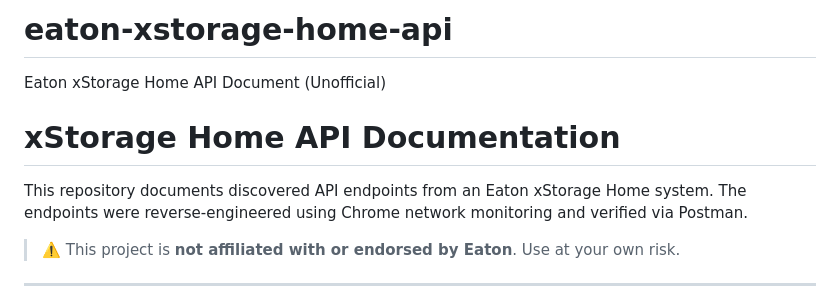
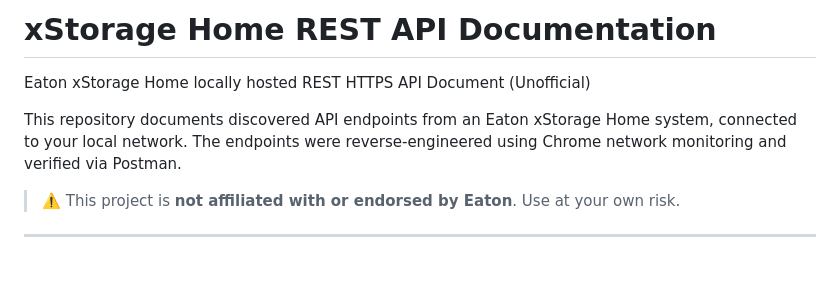
Before and after one commit to genestealer/eaton-xstorage-home-api-doc, a Markdown page: README.md, the part around the change. GitHub-like rendering; blank space fills up the shorter version.

```diff
--- a/README.md
+++ b/README.md
@@ -1,9 +1,8 @@
-# eaton-xstorage-home-api
-Eaton xStorage Home API Document (Unofficial)
+# xStorage Home REST API Documentation
 
-# xStorage Home API Documentation
+Eaton xStorage Home locally hosted REST HTTPS API Document (Unofficial)
 
-This repository documents discovered API endpoints from an Eaton xStorage Home system. The endpoints were reverse-engineered using Chrome network monitoring and verified via Postman.
+This repository documents discovered API endpoints from an Eaton xStorage Home system, connected to your local network. The endpoints were reverse-engineered using Chrome network monitoring and verified via Postman.
 
 > ⚠️ This project is **not affiliated with or endorsed by Eaton**. Use at your own risk.
 
```
